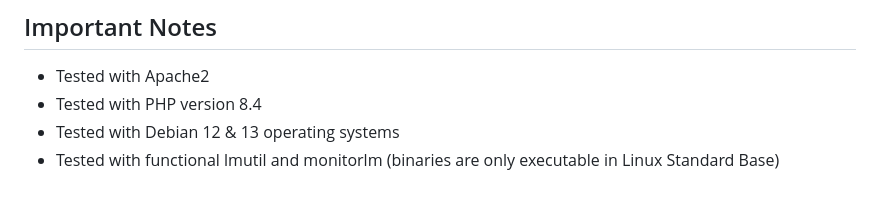
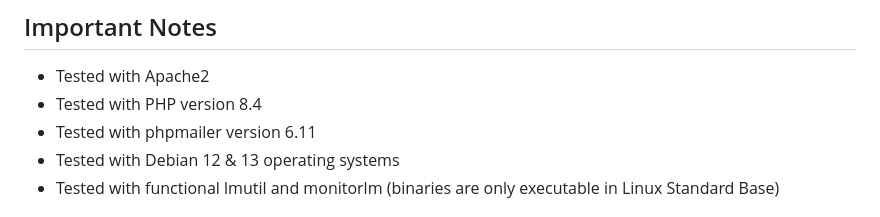
Before and after one commit to Cootera/phpLicenseWatcher, a Markdown page: README.md, the part around the change. Rendered like a GitHub page.

```diff
--- a/README.md
+++ b/README.md
@@ -9,6 +9,7 @@ A web-based tool for monitoring FlexLM and MathLM license servers. but... ☝️
 
 - Tested with Apache2
 - Tested with PHP version 8.4
+- Tested with phpmailer version 6.11
 - Tested with Debian 12 & 13 operating systems
 - Tested with functional lmutil and monitorlm (binaries are only executable in Linux Standard Base)
 
```
